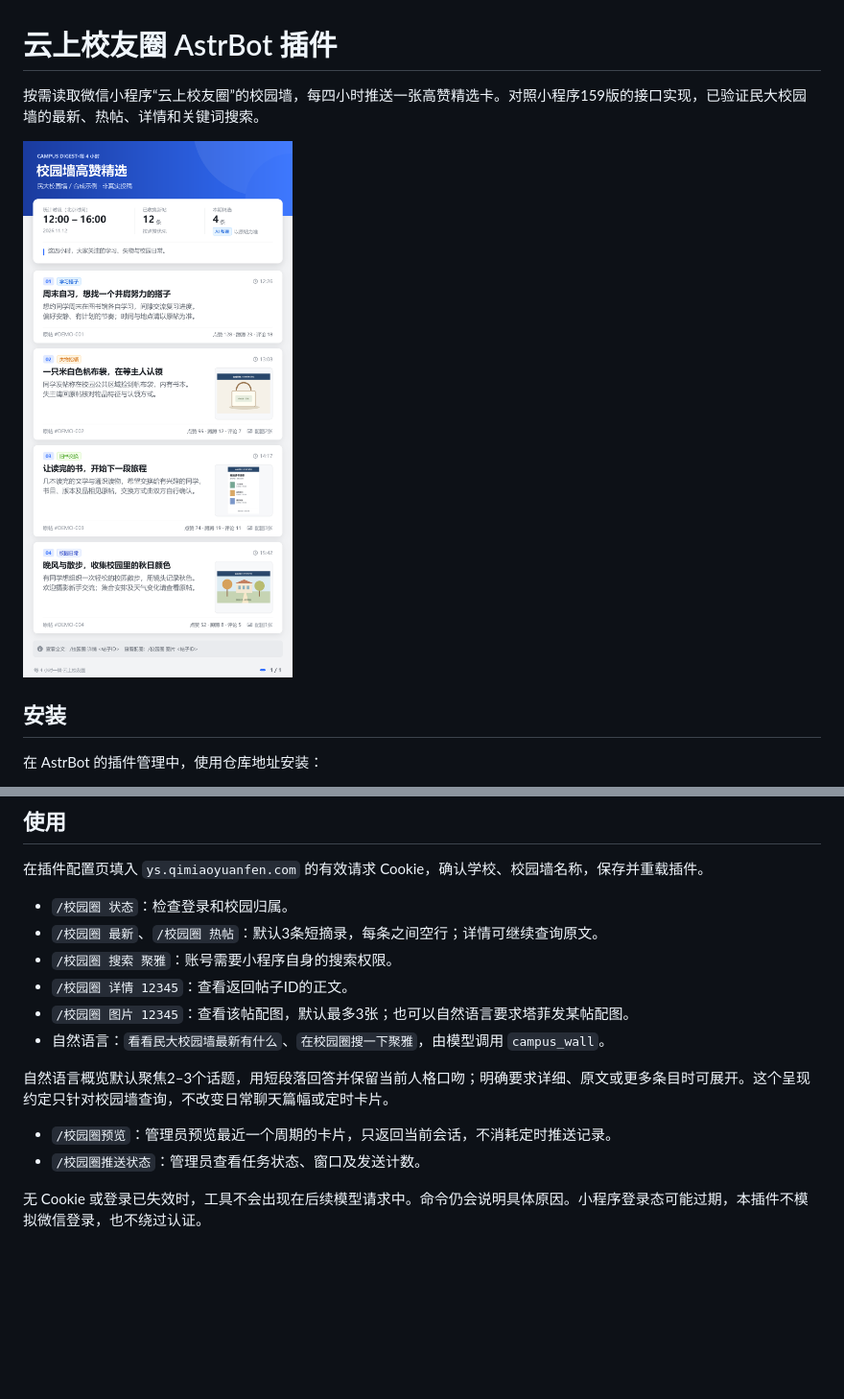
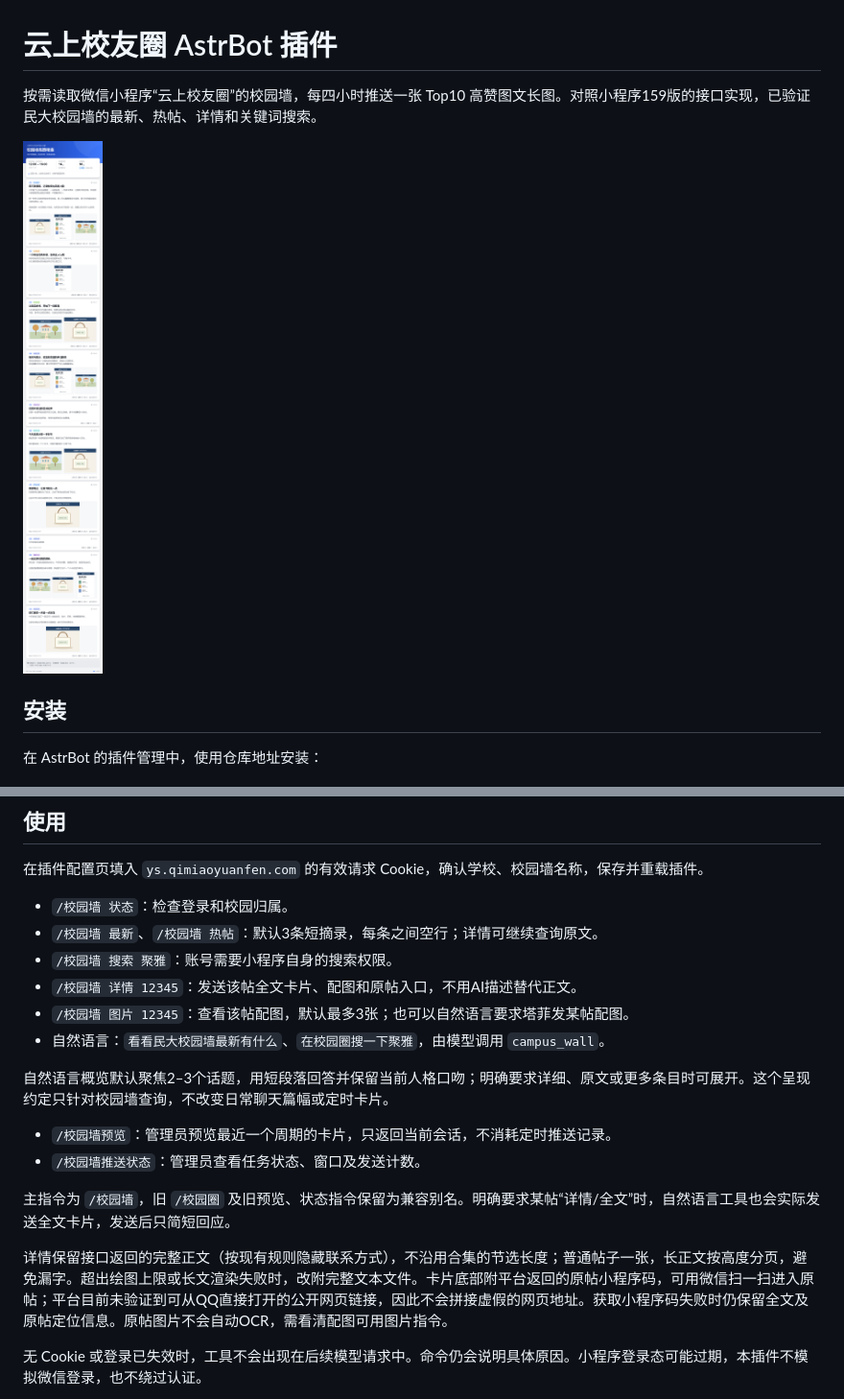
Before and after one commit to KardeniaPoyu/astrbot_plugin_yunshang, a Markdown page: README.md, 2 parts joined by grey strips. Shown at 96% size. Rendered like a GitHub page; pictures changed too: assets/preview.png; blank space fills up the shorter version.

```diff
--- a/README.md
+++ b/README.md
@@ -1,6 +1,6 @@
 # 云上校友圈 AstrBot 插件
 
-按需读取微信小程序“云上校友圈”的校园墙，每四小时推送一张高赞精选卡。对照小程序159版的接口实现，已验证民大校园墙的最新、热帖、详情和关键词搜索。
+按需读取微信小程序“云上校友圈”的校园墙，每四小时推送一张 Top10 高赞图文长图。对照小程序159版的接口实现，已验证民大校园墙的最新、热帖、详情和关键词搜索。
 
 ![卡片效果：合成示例，非真实投稿](assets/preview.png)
 
@@ -18,16 +18,20 @@ https://github.com/KardeniaPoyu/astrbot_plugin_yunshang
 
 在插件配置页填入 `ys.qimiaoyuanfen.com` 的有效请求 Cookie，确认学校、校园墙名称，保存并重载插件。
 
-- `/校园圈 状态`：检查登录和校园归属。
-- `/校园圈 最新`、`/校园圈 热帖`：默认3条短摘录，每条之间空行；详情可继续查询原文。
-- `/校园圈 搜索 聚雅`：账号需要小程序自身的搜索权限。
-- `/校园圈 详情 12345`：查看返回帖子ID的正文。
-- `/校园圈 图片 12345`：查看该帖配图，默认最多3张；也可以自然语言要求塔菲发某帖配图。
+- `/校园墙 状态`：检查登录和校园归属。
+- `/校园墙 最新`、`/校园墙 热帖`：默认3条短摘录，每条之间空行；详情可继续查询原文。
+- `/校园墙 搜索 聚雅`：账号需要小程序自身的搜索权限。
+- `/校园墙 详情 12345`：发送该帖全文卡片、配图和原帖入口，不用AI描述替代正文。
+- `/校园墙 图片 12345`：查看该帖配图，默认最多3张；也可以自然语言要求塔菲发某帖配图。
 - 自然语言：`看看民大校园墙最新有什么`、`在校园圈搜一下聚雅`，由模型调用 `campus_wall`。
 
 自然语言概览默认聚焦2–3个话题，用短段落回答并保留当前人格口吻；明确要求详细、原文或更多条目时可展开。这个呈现约定只针对校园墙查询，不改变日常聊天篇幅或定时卡片。
-- `/校园圈预览`：管理员预览最近一个周期的卡片，只返回当前会话，不消耗定时推送记录。
-- `/校园圈推送状态`：管理员查看任务状态、窗口及发送计数。
+- `/校园墙预览`：管理员预览最近一个周期的卡片，只返回当前会话，不消耗定时推送记录。
+- `/校园墙推送状态`：管理员查看任务状态、窗口及发送计数。
+
+主指令为 `/校园墙`，旧 `/校园圈` 及旧预览、状态指令保留为兼容别名。明确要求某帖“详情/全文”时，自然语言工具也会实际发送全文卡片，发送后只简短回应。
+
+详情保留接口返回的完整正文（按现有规则隐藏联系方式），不沿用合集的节选长度；普通帖子一张，长正文按高度分页，避免漏字。超出绘图上限或长文渲染失败时，改附完整文本文件。卡片底部附平台返回的原帖小程序码，可用微信扫一扫进入原帖；平台目前未验证到可从QQ直接打开的公开网页链接，因此不会拼接虚假的网页地址。获取小程序码失败时仍保留全文及原帖定位信息。原帖图片不会自动OCR，需看清配图可用图片指令。
 
 无 Cookie 或登录已失效时，工具不会出现在后续模型请求中。命令仍会说明具体原因。小程序登录态可能过期，本插件不模拟微信登录，也不绕过认证。
 
```
Also changed, not shown: other parts of README.md (+5 -5 lines), 15 other files.
